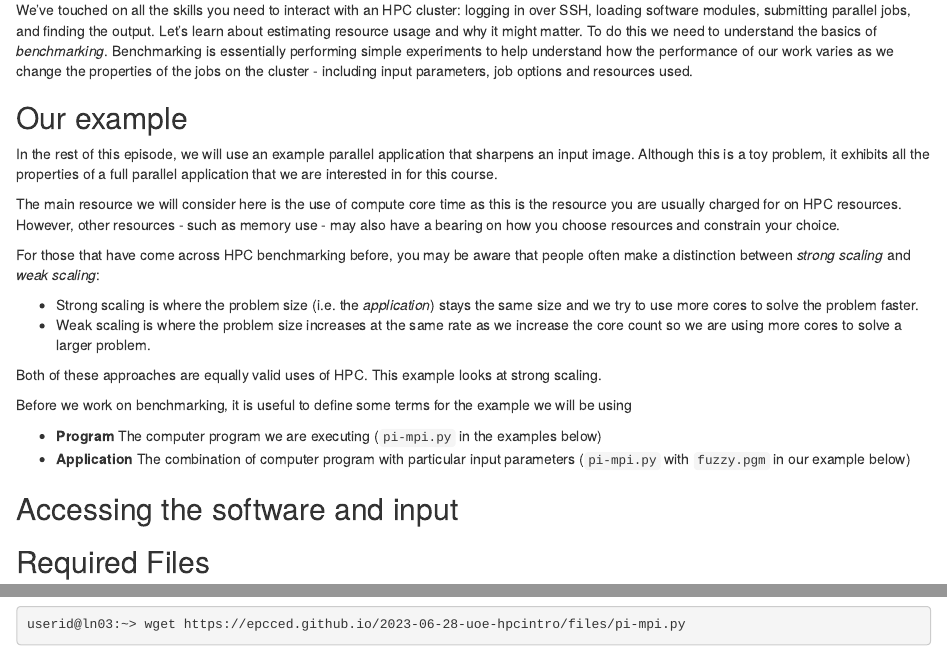
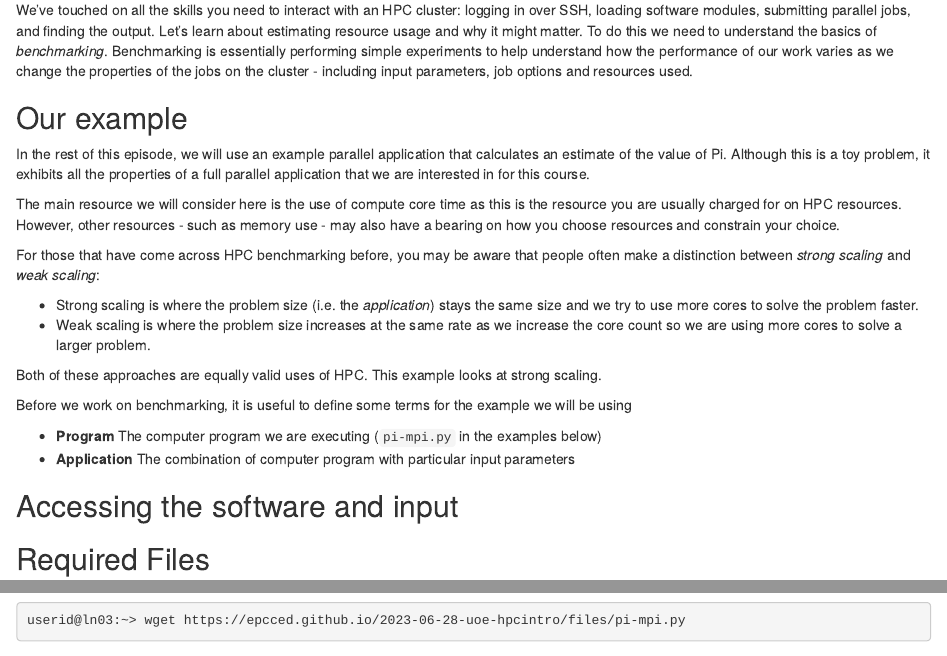
Before and after one commit to EPCCed/2024-06-20-hpc-intro-shampton, an R Markdown document (episodes/17-resources.Rmd): the page in a window 1100 px wide, from 170 px down, and a second part further down, joined at a grey line. Rendered offline with R 4.5, knitr and Pandoc, with nearby package versions.

Commit message:
update resources

```diff
--- a/episodes/17-resources.Rmd
+++ b/episodes/17-resources.Rmd
@@ -30,8 +30,8 @@ jobs on the cluster - including input parameters, job options and resources used
 
 ::: dicussion
 ## Our example
-In the rest of this episode, we will use an example parallel application that sharpens
-an input image. Although this is a toy problem, it exhibits all the properties of a full
+In the rest of this episode, we will use an example parallel application that calculates
+an estimate of the value of Pi. Although this is a toy problem, it exhibits all the properties of a full
 parallel application that we are interested in for this course.
 
 The main resource we will consider here is the use of compute core time as this is the
@@ -56,7 +56,6 @@ be using
 
   - **Program** The computer program we are executing (`pi-mpi.py` in the examples below)
   - **Application** The combination of computer program with particular input parameters
-     (`pi-mpi.py` with `fuzzy.pgm` in our example below)
 
 ## Accessing the software and input
 
```
Also changed, not shown: episodes/files/snippets/EPCC_ARCHER2_slurm/resources/pi-mpi-details.Rmd (+3 -3 lines).
